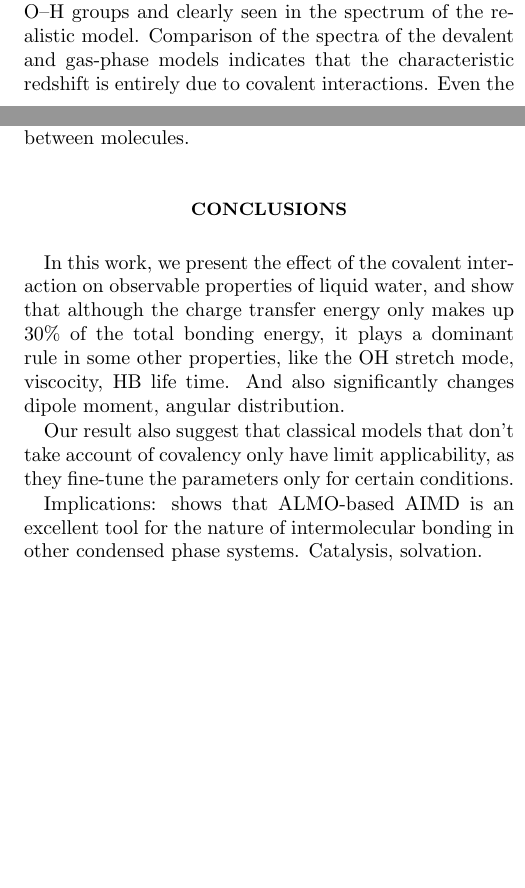
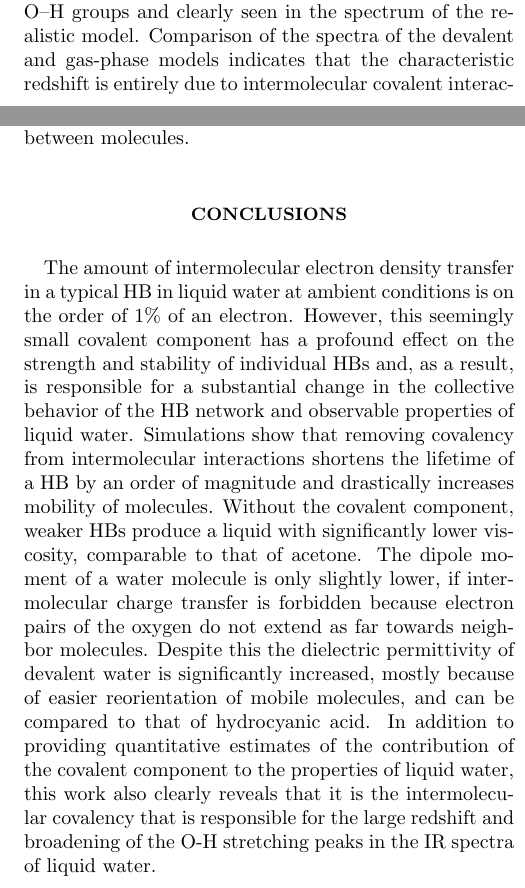
Before and after one commit to ys2ea/Covalency, a LaTeX paper (covalency.tex): two parts of the columns of pages 4 and 6 of 10, joined at a grey line, cut so that both start at the same text, the shorter picture padded with empty space. Compiled offline with pdfLaTeX.

Commit message:
Thirs pass. Search for RZZ and ZZZ labels, ignore RZZ0 and all other labels

```diff
--- a/covalency.tex
+++ b/covalency.tex
@@ -218,7 +216,7 @@ We will continue discussing properties of the \emph{fixed-density} devalent wate
 \textbf{Infared spectrum.} Figure~\ref{Fig:IR} shows the infared (IR) spectra of the devalent and reference systems together with that of ideal water vapor at 298~K.
 The most pronounced difference in the IR spectra is in the 3000--4000~cm$^{-1}$ region of intramolecular O--H stretching bands $\nu$.
 For the devalent model, $\nu$ peaks do not exhibit the redshift and broadening characteristic to hydrogen-bonded O--H groups and clearly seen in the spectrum of the realistic model.
-Comparison of the spectra of the devalent and gas-phase models indicates that the characteristic redshift is entirely due to covalent interactions.
+Comparison of the spectra of the devalent and gas-phase models indicates that the characteristic redshift is entirely due to intermolecular covalent interactions.
 Even the small amount of electron density donated from a neighbor oxygen into the antibonding orbitals localized of an intramolecular O--H bond (see Figure 2 in Ref.~\onlinecite{khaliullin2009electron}) is sufficient to soften the O--H bond and thus lower its vibrational frequency by 600~cm$^{-1}$.
 
 This primary role of the covalent component in the broadening of the $\nu$ peaks also becomes apparent.
@@ -313,17 +311,15 @@ Experimental            & 0.239~\cite{hardy2001isotope}  & 8.9 $\times 10^{-4} $
 
 \section{Conclusions}
 
-%Summary. The amount of intermolecular electron density transfer in liquid water is so small that it is neglected [and replaced by simple fine-tuned electrostatic corrections] in all empirical models without noticeable deterioration to their accuracy. The quantitative study described here shows that, from the fundamental point of view, this seemingly small amount of charge have strong influence on the strength and stability of each individual HB in the liquid that result in a drastic change in the collective behavior of the HB network. Devalent water at ambient conditions would be an extremely fluid (i.e. low-viscosity) liquid with the unprecedented ability to stabilize solvated ions and polar molecules and with spectrosopic features unlike any other HB system.  While some of the changes can be predicted using the simple rule of equivalence between the strength of intermolecular binding and temperature of the system. The others (shifts in the IR peaks, changes in the dielectric constant) are counterintuitive and results from a nontrivial couple of the covalent component and other electronic degrees of freedom (i.e. position of the Wannier centers) and nuclear motion. The results of this work imply that the success of fine-tuned empirical water models is limited to systems in which fine-tuned electrostatic terms correctly compensate the . These purely electrostatic models will start deviating from the experimental observations once the strength of intermolecular covalent interactions changes (e.g. simulations of high-pressure systems, solutes that interact strongly with water) [once thermodynamics states with the different magnitude of covalent interactions are sampled].
-%From the practical perspective, this work extends our understanding of [not only the liquid water but of] hydrogen bonding in general. It places reliable order-of-magnitude estimates/limits on the expected changes in various properties if one modifies HB by adjusting the strength of donor-acceptor through various chemical substituents.
+The amount of intermolecular electron density transfer in a typical HB in liquid water at ambient conditions is on the order of 1\% of an electron. However, this seemingly small covalent component has a profound effect on the strength and stability of individual HBs and, as a result, is responsible for a substantial change in the collective behavior of the HB network and observable properties of liquid water. Simulations show that removing covalency from intermolecular interactions shortens the lifetime of a HB by an order of magnitude and drastically increases mobility of molecules. Without the covalent component, weaker HBs produce a liquid with significantly lower viscosity, comparable to that of acetone. The dipole moment of a water molecule is only slightly lower, if intermolecular charge transfer is forbidden because electron pairs of the oxygen do not extend as far towards neighbor molecules. Despite this the dielectric permittivity of devalent water is significantly increased, mostly because of easier reorientation of mobile molecules, and can be compared to that of hydrocyanic acid. In addition to providing quantitative estimates of the contribution of the covalent component to the properties of liquid water, this work also clearly reveals that it is the intermolecular covalency that is responsible for the large redshift and broadening of the O-H stretching peaks in the IR spectra of liquid water. %RZZ0: intensity?
 
-%RZK0: \new Temperature and potential are ``two peas in a pod''. Removing covalent interactions weakens HBs. Can we recover properties of room-temperature liquid water using the devalent model at lower temperature? The same question can be asked another way: is devalent room-temperature water completely equivalent to high-temperature covalent water? We know the exact contribution of covalency to the binding energy of molecules. How much the temperature should be adjusted to keep the average Boltzmann weights the same?\old
+%It is interesting to note that while some changes in the properties can be predicted using the simple rule of equivalence between the strength of intermolecular binding and temperature of the system. The others (shifts in the IR peaks, changes in the dielectric constant) are counterintuitive and results from a nontrivial coupling of the covalent component to the other electronic degrees of freedom (i.e. position of the Wannier centers) and nuclear motion. %%RZK: \new Temperature and potential are ``two peas in a pod''. Removing covalent interactions weakens HBs. Can we recover properties of room-temperature liquid water using the devalent model at lower temperature? The same question can be asked another way: is devalent room-temperature water completely equivalent to high-temperature covalent water? We know the exact contribution of covalency to the binding energy of molecules. How much the temperature should be adjusted to keep the average Boltzmann weights the same?\old
 
-In this work, we present the effect of the covalent interaction on observable properties of liquid water, and show that although the charge transfer energy only makes up 30\% of the total bonding energy, it plays a dominant rule in some other properties, like the OH stretch mode, viscocity, HB life time.
-And also significantly changes dipole moment, angular distribution.
+%The results of this work imply that the success of fine-tuned empirical water models is limited to systems in which fine-tuned electrostatic terms correctly compensate the . These purely electrostatic models will start deviating from the experimental observations once the strength of intermolecular covalent interactions changes (e.g. simulations of high-pressure systems, solutes that interact strongly with water) [once thermodynamics states with the different magnitude of covalent interactions are sampled].
 
-Our result also suggest that classical models that don't take account of covalency only have limit applicability, as they fine-tune the parameters only for certain conditions.
+%RZK: The quantitative study described here shows that, from the fundamental point of view, this work extends our understanding of [not only the liquid water but of] hydrogen bonding in general. It places reliable order-of-magnitude estimates/limits on the expected changes in various properties if one modifies HB by adjusting the strength of donor-acceptor through various chemical substituents. Implications: shows that ALMO-based AIMD is an excellent tool for the nature of intermolecular bonding in other condensed phase systems. Catalysis, solvation.
 
-Implications: shows that ALMO-based AIMD is an excellent tool for the nature of intermolecular bonding in other condensed phase systems. Catalysis, solvation.
+%From the practical perspective, %RZK: Impact on water modeling. Small CT explains why it can be neglected [and replaced by simple fine-tuned electrostatic corrections] in all empirical models without noticeable deterioration to their accuracy. Cite: 10.1002/jcc.24426. Our result also suggest that classical models that don't take account of covalency only have limit applicability, as they fine-tune the parameters only for certain conditions.  %RZK: Furthermore, the CT is fairly insensitive to intermolecular rotation of the water molecules, which helps to account for the success of empirical potentials that do not include charge transfer explicitly.
 
 \section{Computational methods}
 
```
Also changed, not shown: covalency.tex (7 more changed lines).
